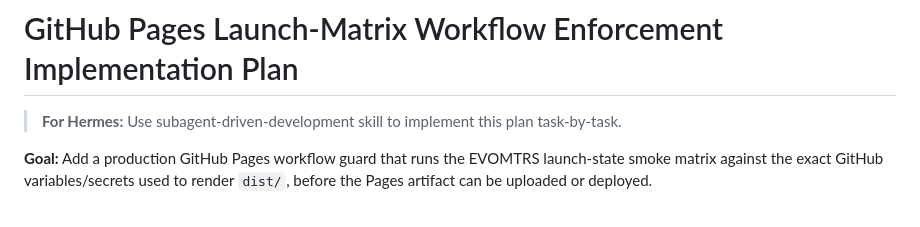
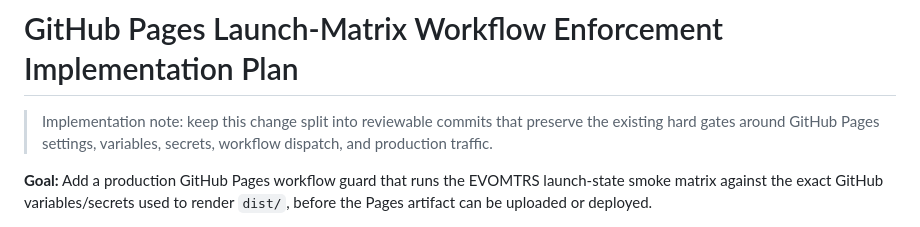
Before and after one commit to DeliciousHouse/evomtrs-site, a Markdown page: docs/plans/2026-06-28-github-pages-launch-matrix-workflow-enforcement.md, the part around the change. Drawn GitHub-style.

```diff
--- a/docs/plans/2026-06-28-github-pages-launch-matrix-workflow-enforcement.md
+++ b/docs/plans/2026-06-28-github-pages-launch-matrix-workflow-enforcement.md
@@ -1,6 +1,6 @@
 # GitHub Pages Launch-Matrix Workflow Enforcement Implementation Plan
 
-> **For Hermes:** Use subagent-driven-development skill to implement this plan task-by-task.
+> Implementation note: keep this change split into reviewable commits that preserve the existing hard gates around GitHub Pages settings, variables, secrets, workflow dispatch, and production traffic.
 
 **Goal:** Add a production GitHub Pages workflow guard that runs the EVOMTRS launch-state smoke matrix against the exact GitHub variables/secrets used to render `dist/`, before the Pages artifact can be uploaded or deployed.
 
```
Also changed, not shown: README.md (+1 -1 lines).
